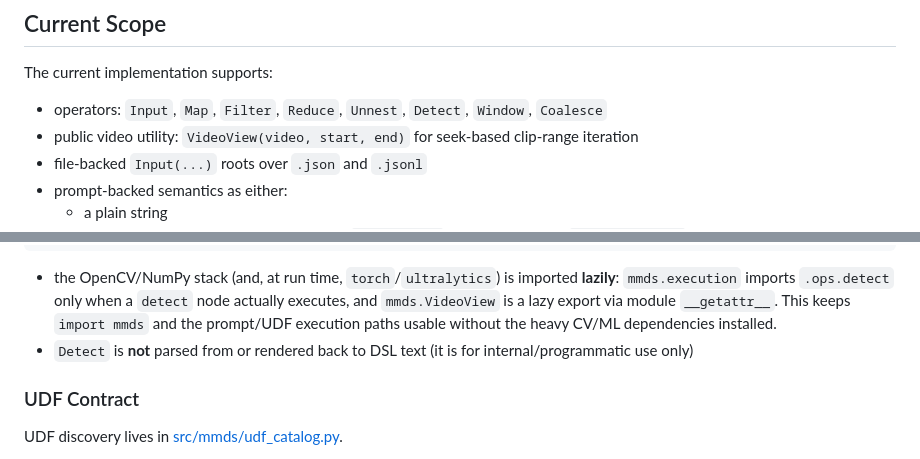
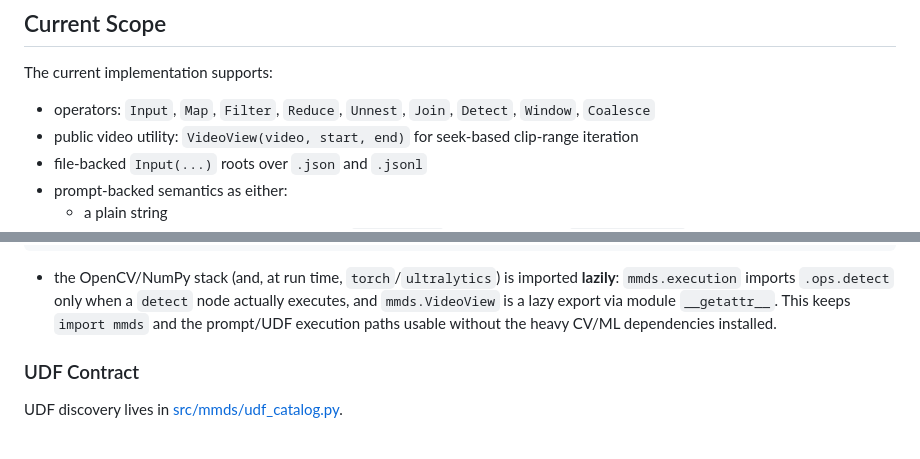
Before and after one commit to chanwutk/mmds, a Markdown page: DESIGN.md, 2 parts joined by grey strips. Rendered like a GitHub page.

````diff
--- a/DESIGN.md
+++ b/DESIGN.md
@@ -40,7 +40,7 @@ The design goal is to keep those representations close enough that:
 
 The current implementation supports:
 
-- operators: `Input`, `Map`, `Filter`, `Reduce`, `Unnest`, `Detect`, `Window`, `Coalesce`
+- operators: `Input`, `Map`, `Filter`, `Reduce`, `Unnest`, `Join`, `Detect`, `Window`, `Coalesce`
 - public video utility: `VideoView(video, start, end)` for seek-based clip-range iteration
 - file-backed `Input(...)` roots over `.json` and `.jsonl`
 - prompt-backed semantics as either:
@@ -334,7 +359,6 @@ Design rules:
 ```
 
 - the OpenCV/NumPy stack (and, at run time, `torch`/`ultralytics`) is imported **lazily**: `mmds.execution` imports `.ops.detect` only when a `detect` node actually executes, and `mmds.VideoView` is a lazy export via module `__getattr__`. This keeps `import mmds` and the prompt/UDF execution paths usable without the heavy CV/ML dependencies installed.
-- `Detect` is **not** parsed from or rendered back to DSL text (it is for internal/programmatic use only)
 
 ### UDF Contract
 
````
Also changed, not shown: other parts of DESIGN.md (+42 -16 lines).
